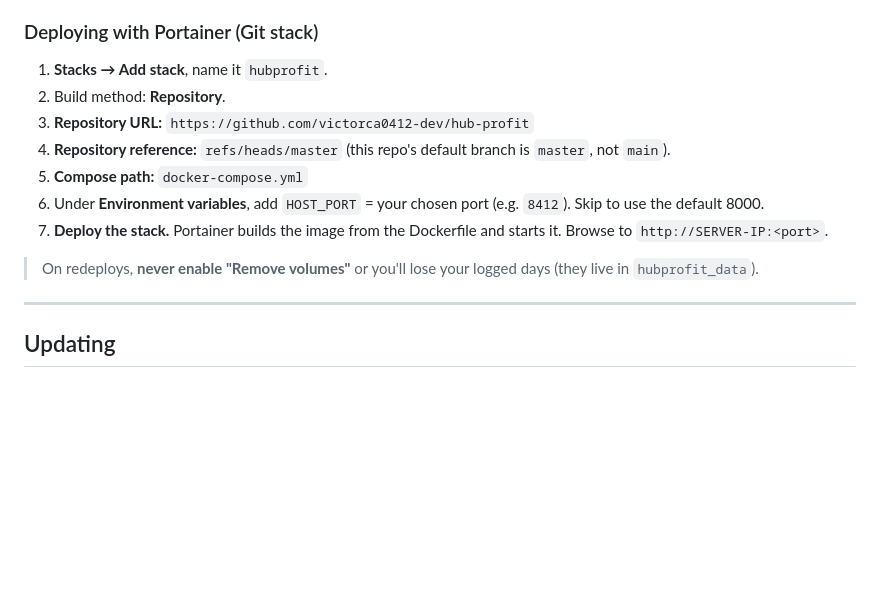
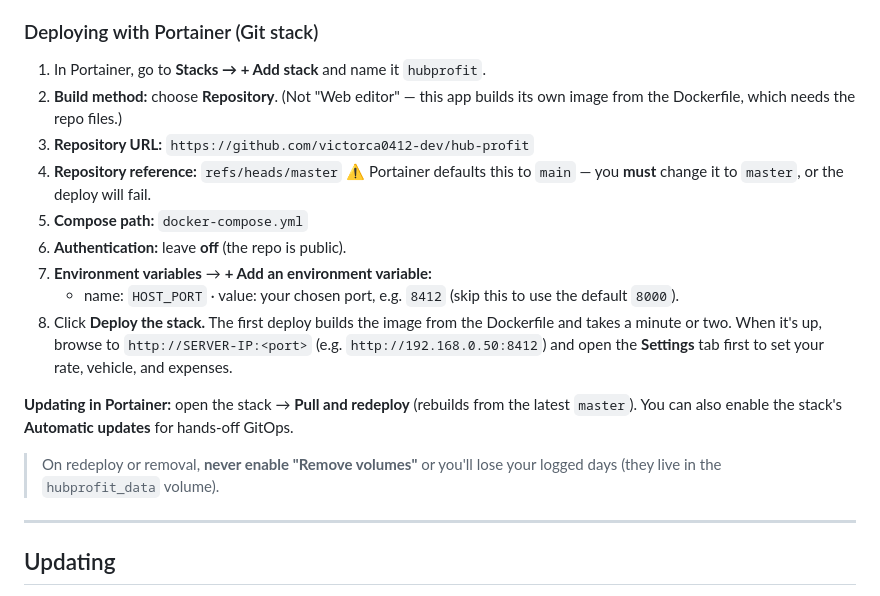
Before and after one commit to victorca0412-dev/hub-profit, a Markdown page: README.md, the part around the change. Rendered like a GitHub page; blank space fills up the shorter version.

Commit message:
docs: expand Portainer Git-stack guide (auth, build note, updating, settings-first)
Co-Authored-By: Claude Opus 4.8 (1M context) <noreply@anthropic.com>

```diff
--- a/README.md
+++ b/README.md
@@ -113,15 +113,20 @@ docker compose up -d
 
 ### Deploying with Portainer (Git stack)
 
-1. **Stacks → Add stack**, name it `hubprofit`.
-2. Build method: **Repository**.
+1. In Portainer, go to **Stacks → + Add stack** and name it `hubprofit`.
+2. **Build method:** choose **Repository**. (Not "Web editor" — this app builds its own image from the Dockerfile, which needs the repo files.)
 3. **Repository URL:** `https://github.com/victorca0412-dev/hub-profit`
-4. **Repository reference:** `refs/heads/master` (this repo's default branch is `master`, not `main`).
+4. **Repository reference:** `refs/heads/master`
+   ⚠️ Portainer defaults this to `main` — you **must** change it to `master`, or the deploy will fail.
 5. **Compose path:** `docker-compose.yml`
-6. Under **Environment variables**, add `HOST_PORT` = your chosen port (e.g. `8412`). Skip to use the default 8000.
-7. **Deploy the stack.** Portainer builds the image from the Dockerfile and starts it. Browse to `http://SERVER-IP:<port>`.
+6. **Authentication:** leave **off** (the repo is public).
+7. **Environment variables** → **+ Add an environment variable:**
+   - name: `HOST_PORT`  ·  value: your chosen port, e.g. `8412` (skip this to use the default `8000`).
+8. Click **Deploy the stack.** The first deploy builds the image from the Dockerfile and takes a minute or two. When it's up, browse to `http://SERVER-IP:<port>` (e.g. `http://192.168.0.50:8412`) and open the **Settings** tab first to set your rate, vehicle, and expenses.
 
-> On redeploys, **never enable "Remove volumes"** or you'll lose your logged days (they live in `hubprofit_data`).
+**Updating in Portainer:** open the stack → **Pull and redeploy** (rebuilds from the latest `master`). You can also enable the stack's **Automatic updates** for hands-off GitOps.
+
+> On redeploy or removal, **never enable "Remove volumes"** or you'll lose your logged days (they live in the `hubprofit_data` volume).
 
 ---
 
```
